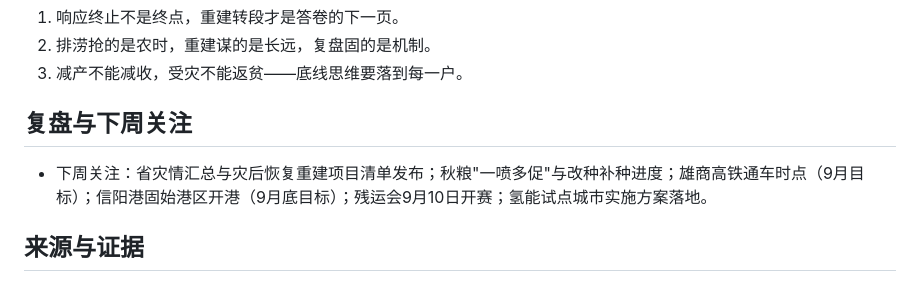
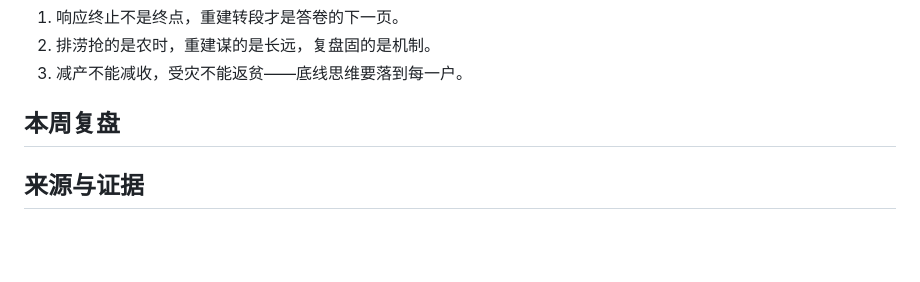
Before and after one commit to NicePlayer222/lishi-kb, a Markdown page: topics/W08-周报-2026-08-23.md, the part around the change. Rendered like a GitHub page; blank space fills up the shorter version.

Commit message:
content: 历史周报(W01-W16)移除“下周关注”，章节改“本周复盘”

```diff
--- a/topics/W08-周报-2026-08-23.md
+++ b/topics/W08-周报-2026-08-23.md
@@ -85,9 +85,8 @@ status: draft
 2. 排涝抢的是农时，重建谋的是长远，复盘固的是机制。
 3. 减产不能减收，受灾不能返贫——底线思维要落到每一户。
 
-## 复盘与下周关注
+## 本周复盘
 
-- 下周关注：省灾情汇总与灾后恢复重建项目清单发布；秋粮"一喷多促"与改种补种进度；雄商高铁通车时点（9月目标）；信阳港固始港区开港（9月底目标）；残运会9月10日开赛；氢能试点城市实施方案落地。
 
 ## 来源与证据
 
```
